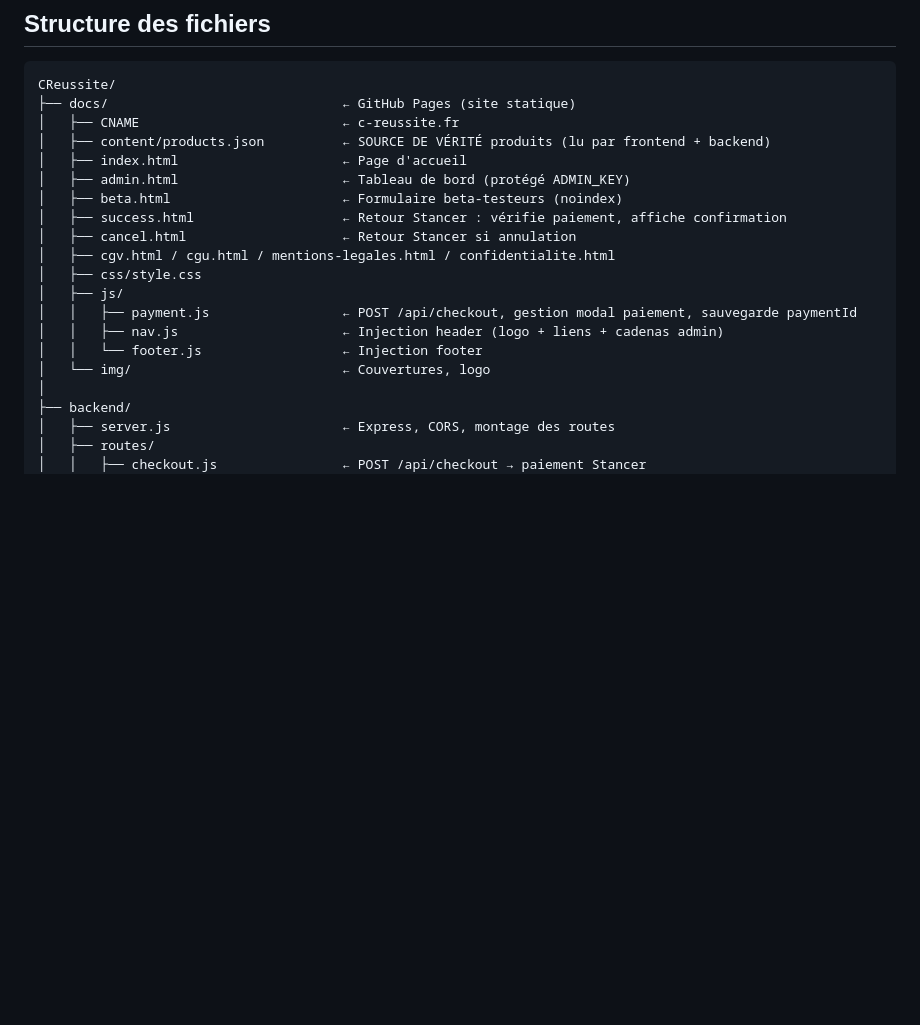
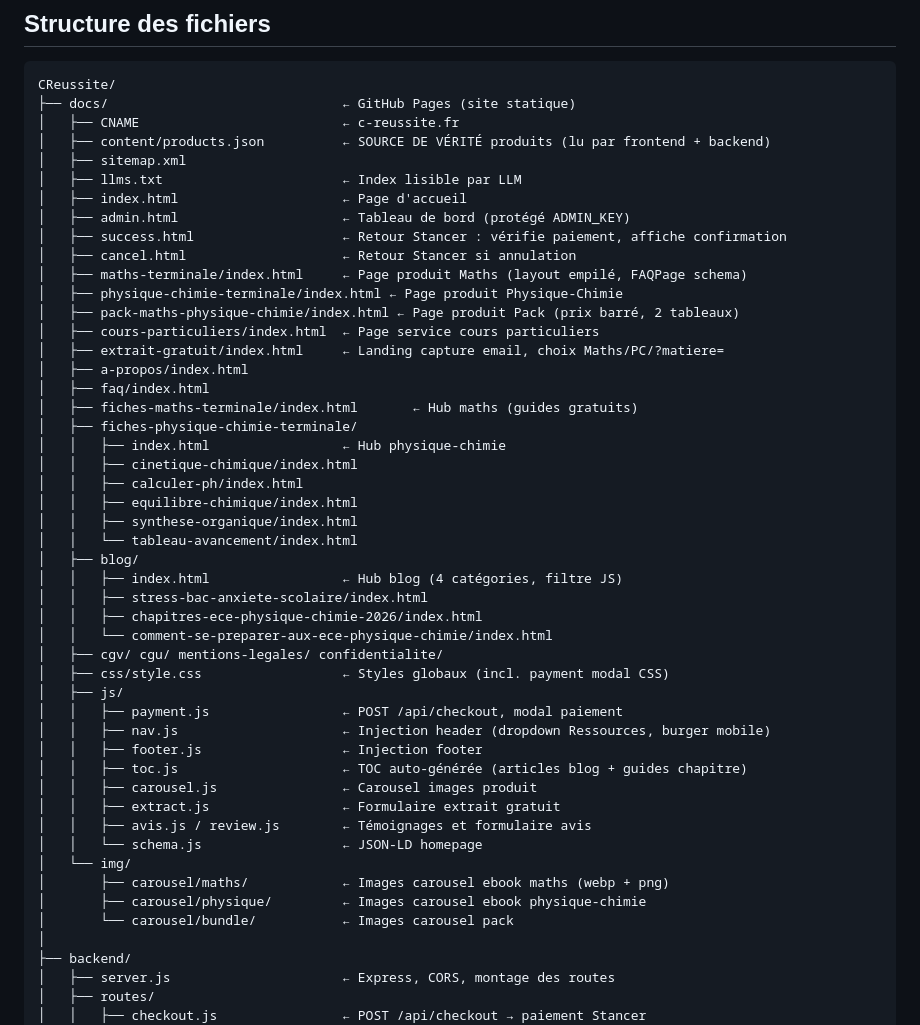
Before and after one commit to CReussite/website, a Markdown page: README.md, the part around the change. Drawn GitHub-style; blank space fills up the shorter version.

```diff
--- a/README.md
+++ b/README.md
@@ -55,18 +55,47 @@ CReussite/
 ├── docs/                              ← GitHub Pages (site statique)
 │   ├── CNAME                          ← c-reussite.fr
 │   ├── content/products.json          ← SOURCE DE VÉRITÉ produits (lu par frontend + backend)
+│   ├── sitemap.xml
+│   ├── llms.txt                       ← Index lisible par LLM
 │   ├── index.html                     ← Page d'accueil
 │   ├── admin.html                     ← Tableau de bord (protégé ADMIN_KEY)
-│   ├── beta.html                      ← Formulaire beta-testeurs (noindex)
 │   ├── success.html                   ← Retour Stancer : vérifie paiement, affiche confirmation
 │   ├── cancel.html                    ← Retour Stancer si annulation
-│   ├── cgv.html / cgu.html / mentions-legales.html / confidentialite.html
-│   ├── css/style.css
+│   ├── maths-terminale/index.html     ← Page produit Maths (layout empilé, FAQPage schema)
+│   ├── physique-chimie-terminale/index.html ← Page produit Physique-Chimie
+│   ├── pack-maths-physique-chimie/index.html ← Page produit Pack (prix barré, 2 tableaux)
+│   ├── cours-particuliers/index.html  ← Page service cours particuliers
+│   ├── extrait-gratuit/index.html     ← Landing capture email, choix Maths/PC/?matiere=
+│   ├── a-propos/index.html
+│   ├── faq/index.html
+│   ├── fiches-maths-terminale/index.html       ← Hub maths (guides gratuits)
+│   ├── fiches-physique-chimie-terminale/
+│   │   ├── index.html                 ← Hub physique-chimie
+│   │   ├── cinetique-chimique/index.html
+│   │   ├── calculer-ph/index.html
+│   │   ├── equilibre-chimique/index.html
+│   │   ├── synthese-organique/index.html
+│   │   └── tableau-avancement/index.html
+│   ├── blog/
+│   │   ├── index.html                 ← Hub blog (4 catégories, filtre JS)
+│   │   ├── stress-bac-anxiete-scolaire/index.html
+│   │   ├── chapitres-ece-physique-chimie-2026/index.html
+│   │   └── comment-se-preparer-aux-ece-physique-chimie/index.html
+│   ├── cgv/ cgu/ mentions-legales/ confidentialite/
+│   ├── css/style.css                  ← Styles globaux (incl. payment modal CSS)
 │   ├── js/
-│   │   ├── payment.js                 ← POST /api/checkout, gestion modal paiement, sauvegarde paymentId
-│   │   ├── nav.js                     ← Injection header (logo + liens + cadenas admin)
-│   │   └── footer.js                  ← Injection footer
-│   └── img/                           ← Couvertures, logo
+│   │   ├── payment.js                 ← POST /api/checkout, modal paiement
+│   │   ├── nav.js                     ← Injection header (dropdown Ressources, burger mobile)
+│   │   ├── footer.js                  ← Injection footer
+│   │   ├── toc.js                     ← TOC auto-générée (articles blog + guides chapitre)
+│   │   ├── carousel.js                ← Carousel images produit
+│   │   ├── extract.js                 ← Formulaire extrait gratuit
+│   │   ├── avis.js / review.js        ← Témoignages et formulaire avis
+│   │   └── schema.js                  ← JSON-LD homepage
+│   └── img/
+│       ├── carousel/maths/            ← Images carousel ebook maths (webp + png)
+│       ├── carousel/physique/         ← Images carousel ebook physique-chimie
+│       └── carousel/bundle/           ← Images carousel pack
 │
 ├── backend/
 │   ├── server.js                      ← Express, CORS, montage des routes
```
Also changed, not shown: SPEC-METIER.md (+45 -16 lines).
